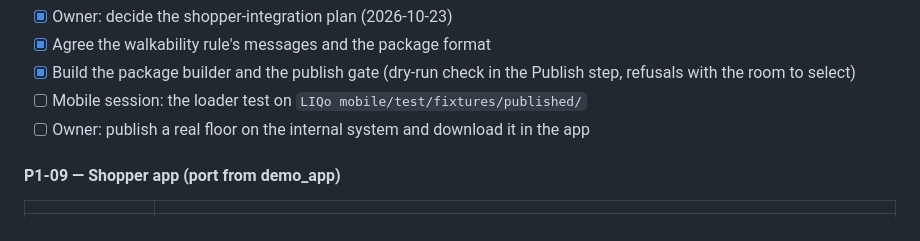
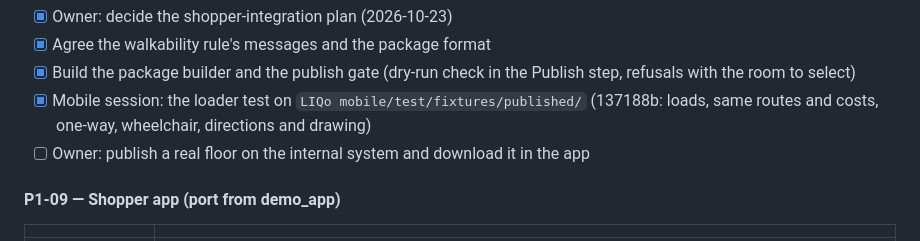
Before and after one commit to DynamIQ-Enterprise-Solutions/LIQo, a Markdown page: FEATURE_PIPELINE.md, the part around the change. Rendered like a GitHub page.

Commit message:
Pipeline: the app's loader test passes on the server-built packages (P1-08)
Co-Authored-By: Claude Opus 5.5 <noreply@anthropic.com>

```diff
--- a/FEATURE_PIPELINE.md
+++ b/FEATURE_PIPELINE.md
@@ -265,7 +265,7 @@ Active entries only. Done entries are in §6.
 - [x] Owner: decide the shopper-integration plan (2026-10-23)
 - [x] Agree the walkability rule's messages and the package format
 - [x] Build the package builder and the publish gate (dry-run check in the Publish step, refusals with the room to select)
-- [ ] Mobile session: the loader test on `LIQo mobile/test/fixtures/published/`
+- [x] Mobile session: the loader test on `LIQo mobile/test/fixtures/published/` (137188b: loads, same routes and costs, one-way, wheelchair, directions and drawing)
 - [ ] Owner: publish a real floor on the internal system and download it in the app
 
 #### P1-09 — Shopper app (port from demo_app)
```
